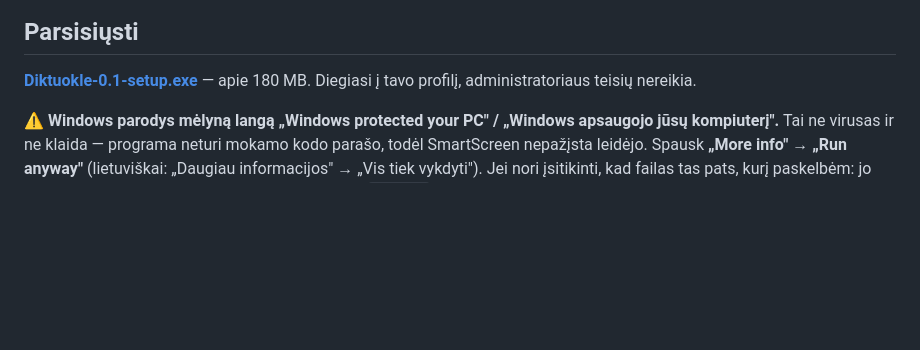
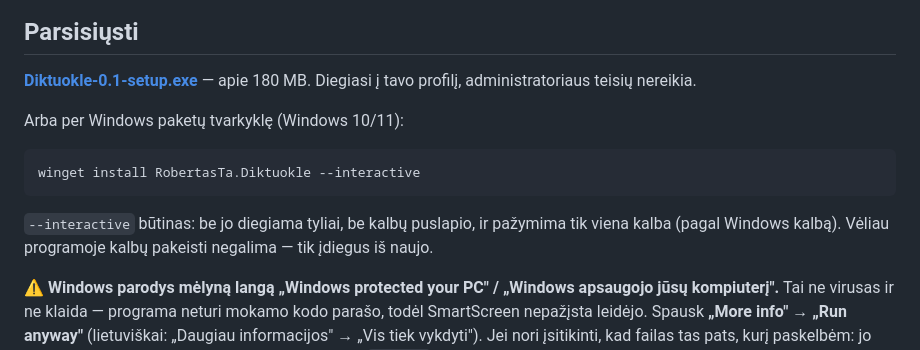
Before and after one commit to RobertasTa/diktuokle, a Markdown page: README.md, the part around the change. GitHub-like rendering; blank space fills up the shorter version.

````diff
--- a/README.md
+++ b/README.md
@@ -29,6 +29,14 @@ Mes surinkom iš to diktavimo įrankį: langą, klavišus, skaičių tvarkymą,
 ## Parsisiųsti
 
 **[Diktuokle-0.1-setup.exe](https://github.com/RobertasTa/diktuokle/releases/latest)** — apie 180 MB. Diegiasi į tavo profilį, administratoriaus teisių nereikia.
+
+Arba per Windows paketų tvarkyklę (Windows 10/11):
+
+```
+winget install RobertasTa.Diktuokle --interactive
+```
+
+`--interactive` būtinas: be jo diegiama tyliai, be kalbų puslapio, ir pažymima tik viena kalba (pagal Windows kalbą). Vėliau programoje kalbų pakeisti negalima — tik įdiegus iš naujo.
 
 ⚠️ **Windows parodys mėlyną langą „Windows protected your PC" / „Windows apsaugojo jūsų kompiuterį".** Tai ne virusas ir ne klaida — programa neturi mokamo kodo parašo, todėl SmartScreen nepažįsta leidėjo. Spausk **„More info" → „Run anyway"** (lietuviškai: „Daugiau informacijos" → „Vis tiek vykdyti"). Jei nori įsitikinti, kad failas tas pats, kurį paskelbėm: jo sha256 suma yra Release puslapyje šalia failo ir `.sha256` faile. Parašo klausimą sprendžiam per nemokamą atviro kodo programą; kol jo nėra — šis langas bus.
 
````
Also changed, not shown: README_EN.md (+8 -0 lines).
